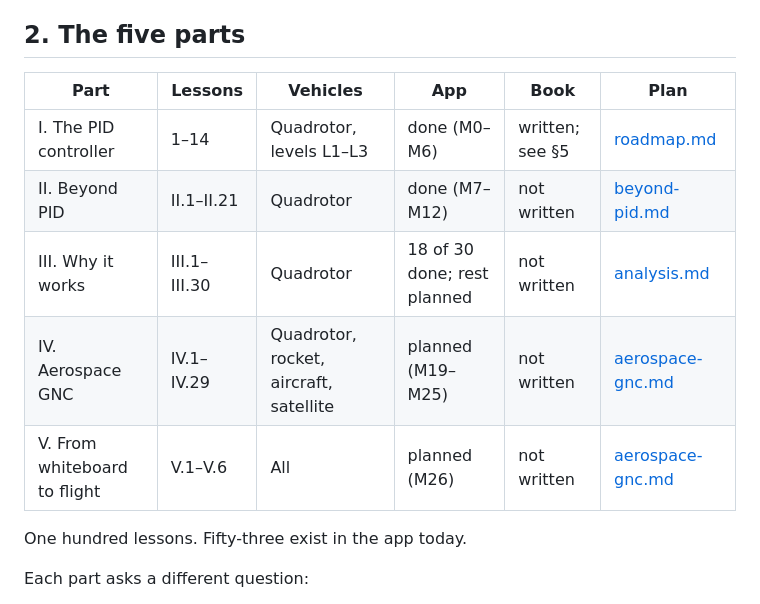
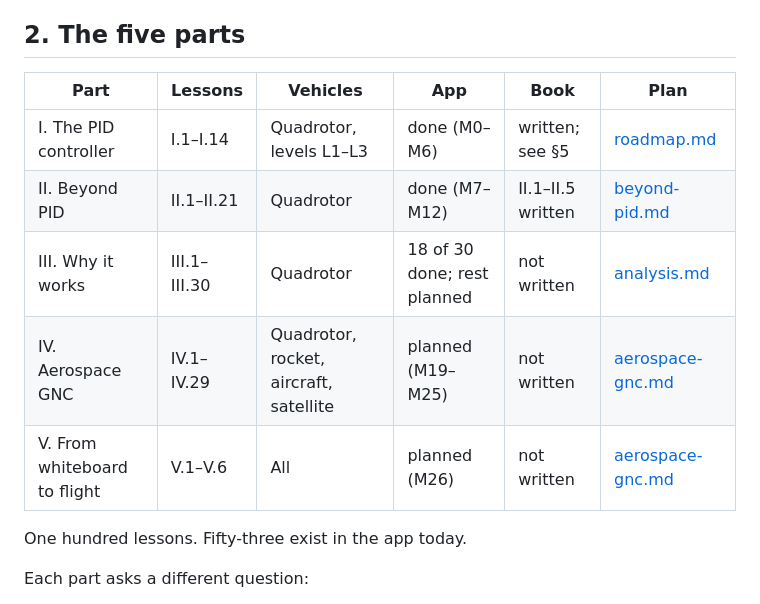
Before and after one commit to wojciech-stelmaszewski/anemostatos, a Markdown page: docs/curriculum.md, the part around the change. Drawn GitHub-style.

Commit message:
Docs: the curriculum table numbers Part I as I.1–I.14 and shows the book of Part II under way
Co-Authored-By: Claude Opus 5.5 <noreply@anthropic.com>

```diff
--- a/docs/curriculum.md
+++ b/docs/curriculum.md
@@ -32,13 +32,13 @@ Three principles hold throughout:
 
 ## 2. The five parts
 
-| Part                         | Lessons      | Vehicles                               | App                         | Book            | Plan                                 |
-| ---------------------------- | ------------ | -------------------------------------- | --------------------------- | --------------- | ------------------------------------ |
-| I. The PID controller        | 1–14         | Quadrotor, levels L1–L3                | done (M0–M6)                | written; see §5 | [roadmap.md](roadmap.md)             |
-| II. Beyond PID               | II.1–II.21   | Quadrotor                              | done (M7–M12)               | not written     | [beyond-pid.md](beyond-pid.md)       |
-| III. Why it works            | III.1–III.30 | Quadrotor                              | 18 of 30 done; rest planned | not written     | [analysis.md](analysis.md)           |
-| IV. Aerospace GNC            | IV.1–IV.29   | Quadrotor, rocket, aircraft, satellite | planned (M19–M25)           | not written     | [aerospace-gnc.md](aerospace-gnc.md) |
-| V. From whiteboard to flight | V.1–V.6      | All                                    | planned (M26)               | not written     | [aerospace-gnc.md](aerospace-gnc.md) |
+| Part                         | Lessons      | Vehicles                               | App                         | Book              | Plan                                 |
+| ---------------------------- | ------------ | -------------------------------------- | --------------------------- | ----------------- | ------------------------------------ |
+| I. The PID controller        | I.1–I.14     | Quadrotor, levels L1–L3                | done (M0–M6)                | written; see §5   | [roadmap.md](roadmap.md)             |
+| II. Beyond PID               | II.1–II.21   | Quadrotor                              | done (M7–M12)               | II.1–II.5 written | [beyond-pid.md](beyond-pid.md)       |
+| III. Why it works            | III.1–III.30 | Quadrotor                              | 18 of 30 done; rest planned | not written       | [analysis.md](analysis.md)           |
+| IV. Aerospace GNC            | IV.1–IV.29   | Quadrotor, rocket, aircraft, satellite | planned (M19–M25)           | not written       | [aerospace-gnc.md](aerospace-gnc.md) |
+| V. From whiteboard to flight | V.1–V.6      | All                                    | planned (M26)               | not written       | [aerospace-gnc.md](aerospace-gnc.md) |
 
 One hundred lessons. Fifty-three exist in the app today.
 
```
